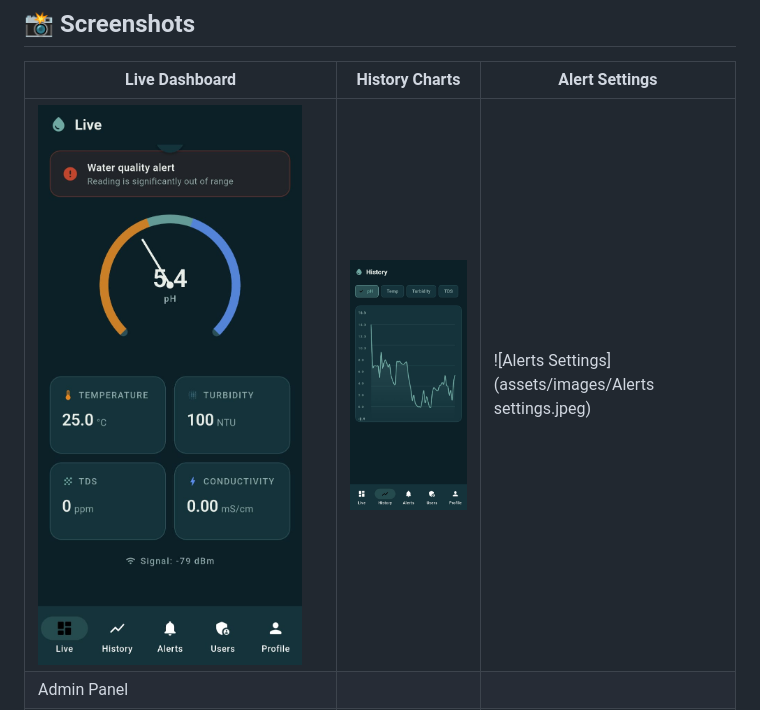
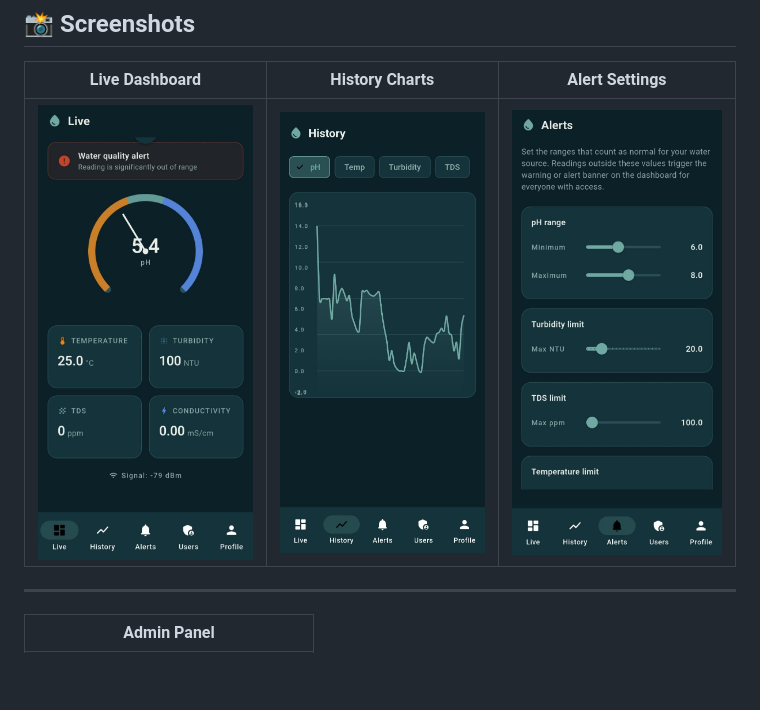
Before and after one commit to Sameer-Saif1/water-quality-monitoring-with-esp32, a Markdown page: README.md, the part around the change printed below. Drawn GitHub-style; pictures changed too: assets/images/Alerts.jpeg (added), assets/images/Dashboard.jpeg; blank space fills up the shorter version.

Commit message:
Add project screenshots

```diff
--- a/README.md
+++ b/README.md
@@ -7,7 +7,8 @@ A full-stack IoT system for real-time water quality monitoring. An **ESP32** rea
 
 | Live Dashboard | History Charts | Alert Settings |
 |---|---|---|
-| ![Dashboard](assets/images/Dashboard.jpeg) | ![History](assets/images/History.jpeg) | ![Alerts Settings](assets/images/Alerts settings.jpeg)|
+| ![Dashboard](assets/images/Dashboard.jpeg) | ![History](assets/images/History.jpeg) | ![Alerts](assets/images/Alerts.jpeg)|
+---
 |Admin Panel|
 |---|
 |![Admin Panel](assets/images/Users.jpeg) |
```
Also changed, not shown: other parts of README.md (+5 -1 lines), assets/images/Alerts settings.jpeg (deleted), assets/images/Users.jpeg.
